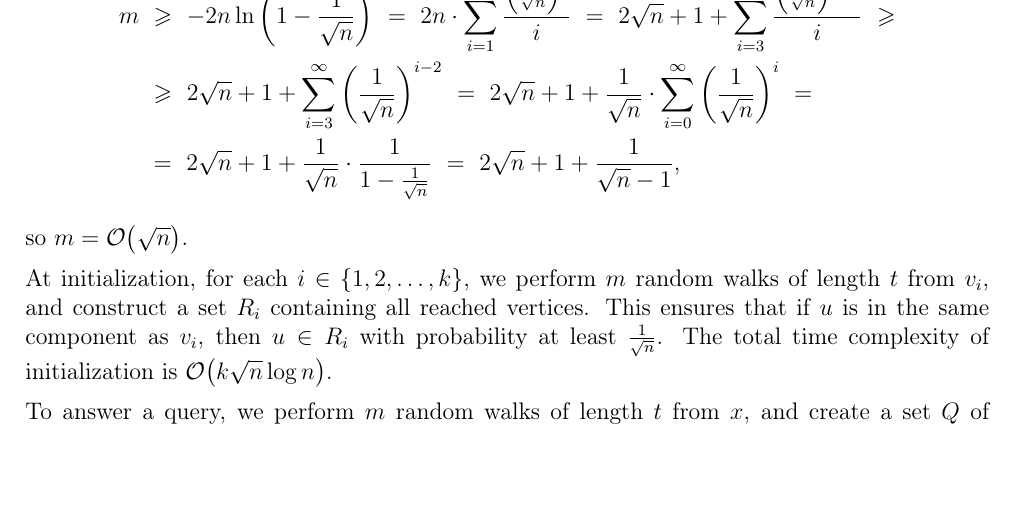
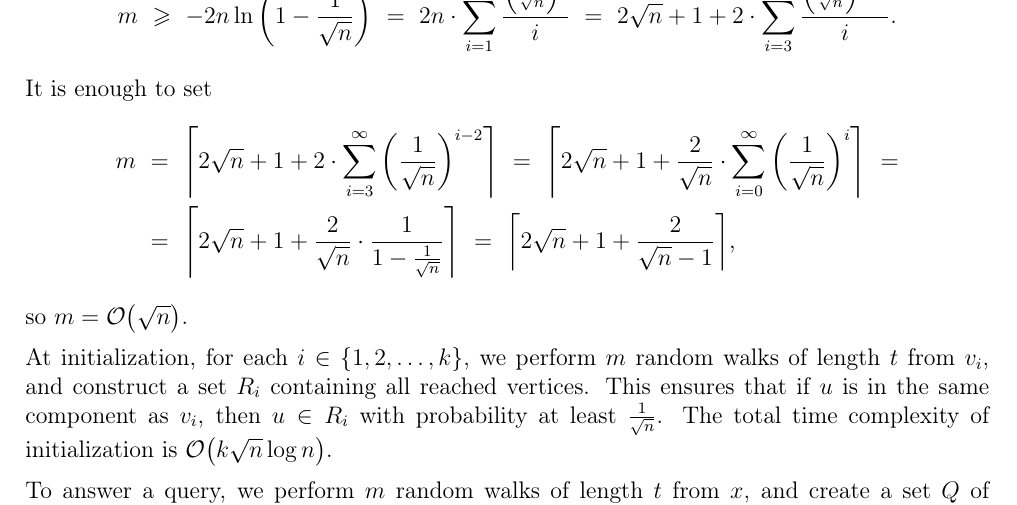
Before and after one commit to wawszczakd/WZTG-assignments, a LaTeX problem sheet (assignment-3/dw440014-assignment3.tex): part of page 2 of 2, cut so that both start at the same text, the shorter picture padded with empty space. Compiled offline with pdfLaTeX.

Commit message:
Fixed a mistake

```diff
--- a/assignment-3/dw440014-assignment3.tex
+++ b/assignment-3/dw440014-assignment3.tex
@@ -106,19 +106,23 @@
 		\text{,}
 	\]
 	hence
+	\[
+		m \ \geqslant \ - 2 n \ln \bigg( 1 - \frac{1}{\sqrt{n}} \bigg) \ = \ 2 n
+		\cdot \sum\limits_{i = 1}^{\infty}
+		\frac{\Big( \frac{1}{\sqrt{n}} \Big)^{i}}{i} \ = \ 2 \sqrt{n} + 1 + 2
+		\cdot \sum\limits_{i = 3}^{\infty}
+		\frac{\Big( \frac{1}{\sqrt{n}} \Big)^{i - 2}}{i} \text{.}
+	\]
+	It is enough to set
 	\begin{align*}
-		m \ &\geqslant \ - 2 n \ln \bigg( 1 - \frac{1}{\sqrt{n}} \bigg) \ = \ 2
-		n \cdot \sum\limits_{i = 1}^{\infty}
-		\frac{\Big( \frac{1}{\sqrt{n}} \Big)^{i}}{i} \ = \ 2 \sqrt{n} + 1 +
-		\sum\limits_{i = 3}^{\infty}
-		\frac{\Big( \frac{1}{\sqrt{n}} \Big)^{i - 2}}{i} \ \geqslant \\
-		&\geqslant \ 2 \sqrt{n} + 1 + \sum\limits_{i = 3}^{\infty} \bigg(
-		\frac{1}{\sqrt{n}} \bigg)^{i - 2} \ = \ 2 \sqrt{n} + 1 +
-		\frac{1}{\sqrt{n}} \cdot \sum\limits_{i = 0}^{\infty} \bigg(
-		\frac{1}{\sqrt{n}} \bigg)^{i} \ = \\
-		&= \ 2 \sqrt{n} + 1 + \frac{1}{\sqrt{n}} \cdot
-		\frac{1}{1 - \frac{1}{\sqrt{n}}} \ = \ 2 \sqrt{n} + 1 +
-		\frac{1}{\sqrt{n} - 1} \text{,}
+		m \ &= \ \Bigg\lceil 2 \sqrt{n} + 1 + 2 \cdot
+		\sum\limits_{i = 3}^{\infty} \bigg( \frac{1}{\sqrt{n}} \bigg)^{i - 2}
+		\Bigg\rceil \ = \ \Bigg\lceil 2 \sqrt{n} + 1 + \frac{2}{\sqrt{n}} \cdot
+		\sum\limits_{i = 0}^{\infty} \bigg( \frac{1}{\sqrt{n}} \bigg)^{i}
+		\Bigg\rceil \ = \\
+		&= \ \Bigg\lceil 2 \sqrt{n} + 1 + \frac{2}{\sqrt{n}} \cdot
+		\frac{1}{1 - \frac{1}{\sqrt{n}}} \Bigg\rceil \ = \ \bigg\lceil 2
+		\sqrt{n} + 1 + \frac{2}{\sqrt{n} - 1} \bigg\rceil \text{,}
 	\end{align*}
 	so \(m = \mathcal{O} \big( \sqrt{n} \big)\).
 
```
Also changed, not shown: assignment-3/dw440014-assignment3.pdf.
